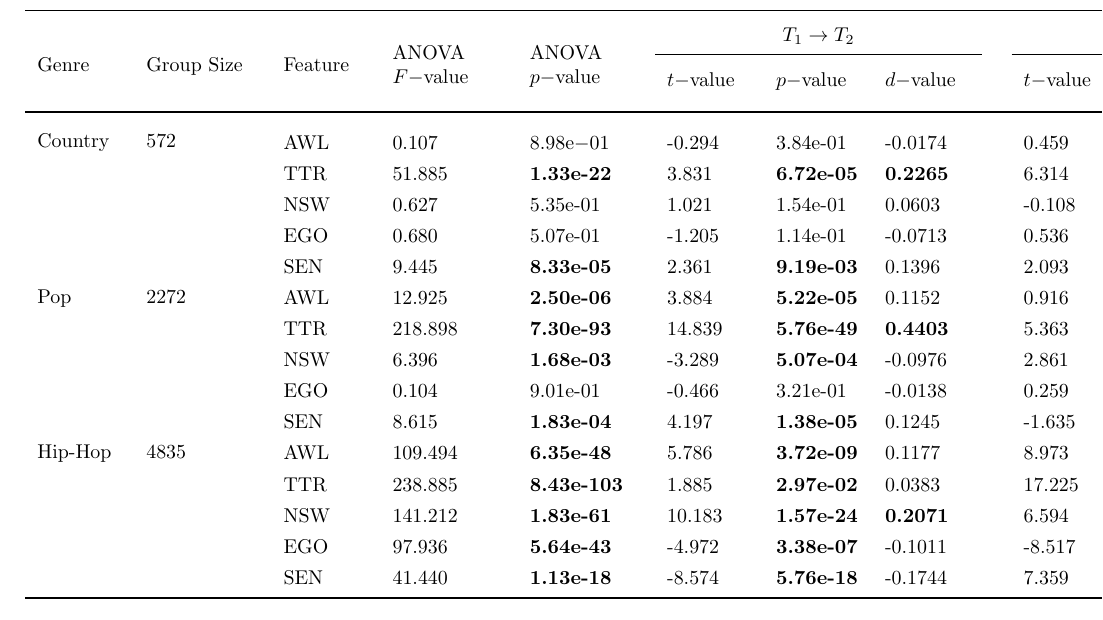
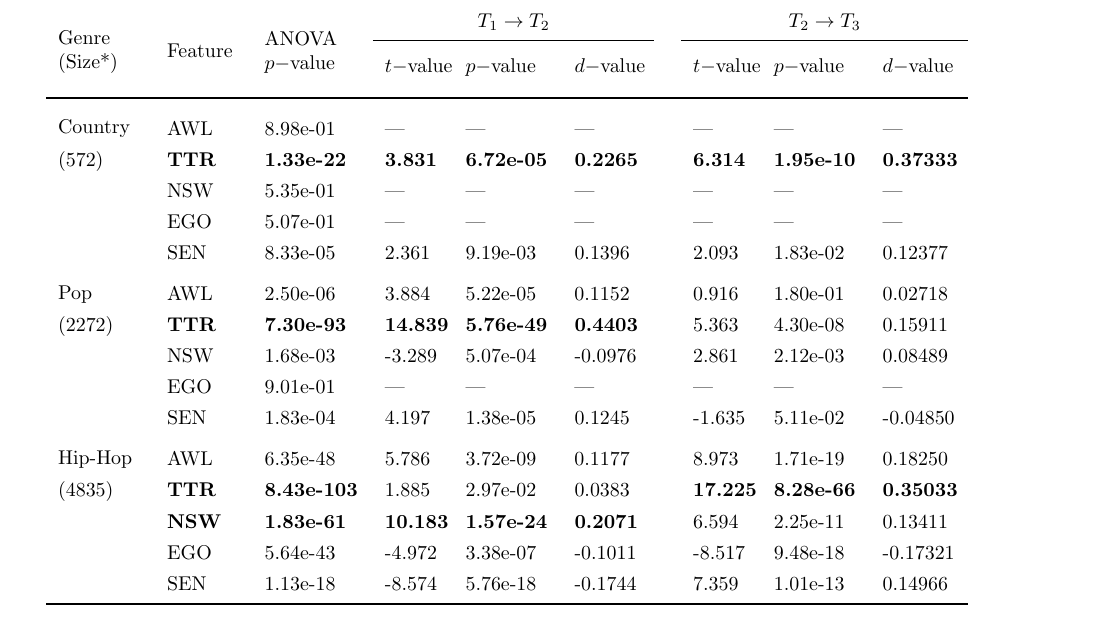
Before and after one commit to glaserL/anlp_ws18, a LaTeX document (docs/admin/longtable.tex): part of the page, cut so that both start at the same text. Compiled offline with pdfLaTeX.

Commit message:
:snail: update to longtable

```diff
--- a/docs/admin/longtable.tex
+++ b/docs/admin/longtable.tex
@@ -39,14 +38,10 @@
 	\centering
 	\small
 	\def\arraystretch{1.3}
-
-	\begin{tabular}{L{1.5cm} L{2cm} L{1.5cm} L{2cm} L{2cm} p{1.5cm} p{1.5cm} p{1.5cm} p{0.1cm} p{1.5cm} p{1.5cm} p{1.5cm}}
-		\hskip15pt	\\
+	\begin{longtable}{L{1.5cm} L{1.3cm} L{1.7cm} p{1cm} p{1.5cm} p{1.2cm} p{0.05cm} p{1cm} p{1.5cm} p{1.3cm}}
+		\hskip30pt	\\
 		\toprule[0.25mm]\\[-0.5cm]
-		\multirow{3}{*}{Genre} & \multirow{3}{*}{Group Size} & \multirow{3}{*}{Feature} & \multirow{3}{2cm}{ANOVA $F-$value} & \multirow{3}{2cm}{ANOVA $p-$value} & \multicolumn{3}{c}{$T_1 \rightarrow T_2$} & & \multicolumn{3}{c}{$T_2 \rightarrow T_3$} \\\\[-0.5cm]
-		\cline{6-8} \cline{10-12} \\[-10pt]
-		&&&&&$t-$value&$p-$value&$d-$value&&$t-$value&$p-$value&$d-$value\\\\[-10pt]
+		\multirow{3}{*}{\parbox{1.5cm}{Genre\\ (Size*)}} & \multirow{3}{*}{Feature} & \multirow{3}{*}{\parbox{1.5cm}{ANOVA \\$p-$value}} & \multicolumn{3}{c}{$T_1 \rightarrow T_2$} & & \multicolumn{3}{c}{$T_2 \rightarrow T_3$} \\\\[-0.5cm]
+		\cline{4-6} \cline{8-10} \\[-10pt]
+		&&&$t-$value&$p-$value&$d-$value&&$t-$value&$p-$value&$d-$value\\\\[-10pt]
 		\midrule[0.35mm]\\[-0.4cm]
-		  \multirow{1}{*}{Country}&\multirow{1}{*}{572}&AWL&0.107& $8.98\mathrm{e}{-01}$&-0.294&3.84e-01&-0.0174&& 0.459&3.23e-01& 0.02716 \\
-		 &&TTR&51.885& \textbf{1.33e-22}& 3.831&\textbf{6.72e-05}& \textbf{0.2265}&& 6.314&\textbf{1.95e-10}& \textbf{0.37333}\\
-		  &&NSW&0.627& 5.35e-01& 1.021&1.54e-01& 0.0603&&-0.108&4.57e-01&-0.00636\\
@@ -56 +48,17 @@
-		&&TTR&218.898& \textbf{7.30e-93}&14.839&\textbf{5.76e-49}& \textbf{0.4403}&& 5.363&\textbf{4.30e-08}& 0.15911\\
+		\multirow{1}{*}{Country}&AWL& 8.98e-01&\textemdash&\textemdash&\textemdash&& \textemdash&\textemdash& \textemdash \\
+		(572)&\textbf{TTR}& \textbf{1.33e-22}&\textbf{3.831}&\textbf{6.72e-05}& \textbf{0.2265}&&\textbf{6.314}&\textbf{1.95e-10}& \textbf{0.37333}\\
+		&NSW& 5.35e-01& \textemdash&\textemdash&\textemdash&&\textemdash&\textemdash&\textemdash\\
+		&EGO& 5.07e-01&\textemdash&\textemdash&\textemdash&&\textemdash&\textemdash&\textemdash\\
+		&SEN& 8.33e-05 & 2.361& 9.19e-03& 0.1396&& 2.093& 1.83e-02& 0.12377\\[5pt]
+		\multirow{1}{*}{Pop}&AWL& 2.50e-06& 3.884&5.22e-05& 0.1152&& 0.916&1.80e-01& 0.02718\\
+		(2272)&\textbf{TTR}& \textbf{7.30e-93}&\textbf{14.839}&\textbf{5.76e-49}& \textbf{0.4403}&&5.363&4.30e-08&0.15911\\
+		&NSW& 1.68e-03&-3.289&5.07e-04&-0.0976&& 2.861&2.12e-03& 0.08489\\
+		&EGO& 9.01e-01&\textemdash&\textemdash&\textemdash&&\textemdash&\textemdash&\textemdash\\
+		&SEN& 1.83e-04& 4.197&1.38e-05& 0.1245&&-1.635&5.11e-02&-0.04850\\[5pt]
+		\multirow{1}{*}{Hip-Hop}&AWL&6.35e-48& 5.786&3.72e-09& 0.1177&& 8.973&1.71e-19& 0.18250\\
+		(4835)&\textbf{TTR}&\textbf{8.43e-103}&1.885&2.97e-02&0.0383&&\textbf{17.225}&\textbf{8.28e-66}& \textbf{0.35033}\\
+		&\textbf{NSW}& \textbf{1.83e-61}&\textbf{10.183}&\textbf{1.57e-24}& \textbf{0.2071}&&6.594&2.25e-11&0.13411\\
+		&EGO& 5.64e-43&-4.972&3.38e-07&-0.1011&&-8.517&9.48e-18&-0.17321\\
+		&SEN& 1.13e-18&-8.574&5.76e-18&-0.1744&& 7.359&1.01e-13& 0.14966\\
+		\midrule[0.25mm]\\[-15pt]
+	\end{longtable}
@@ -68,3 +65,2 @@
 \end{ThreePartTable}
-\end{landscape}
 \end{document}
```
Also changed, not shown: requirements.txt (+6 -6 lines), docs/admin/longtable.tex (15 more changed lines), 1 other file.
